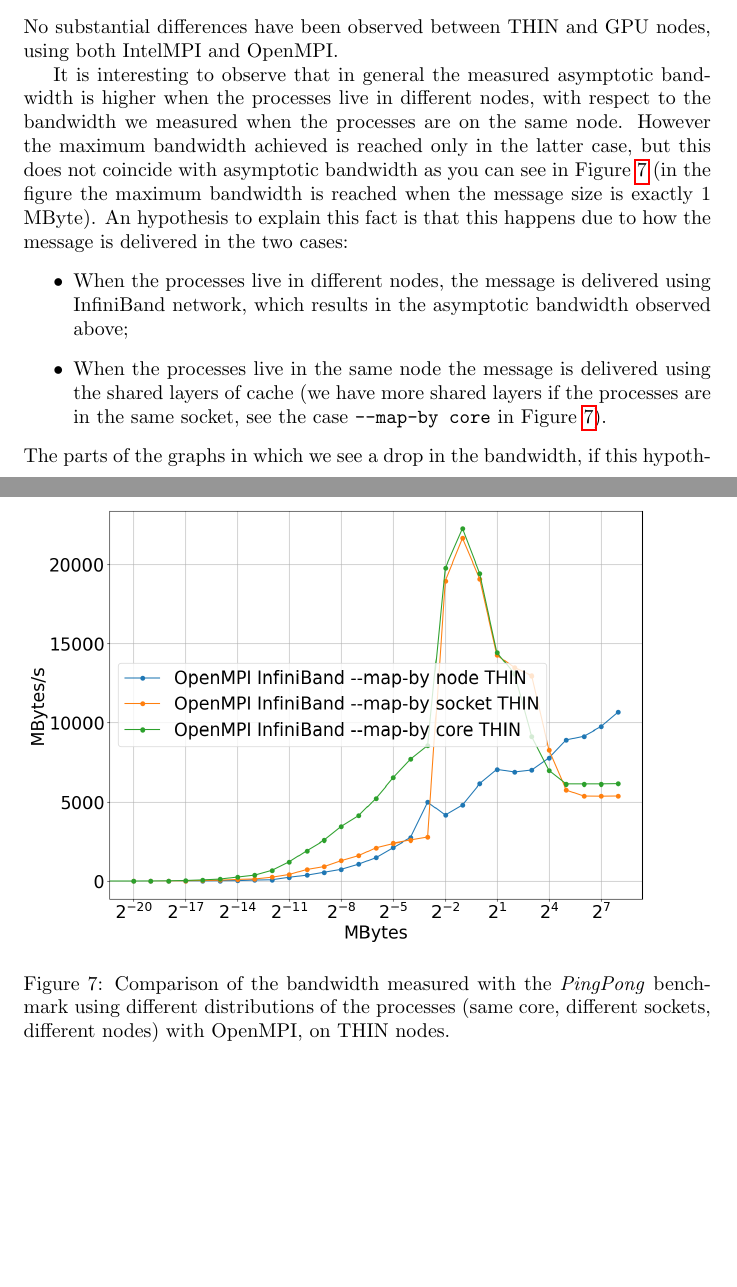
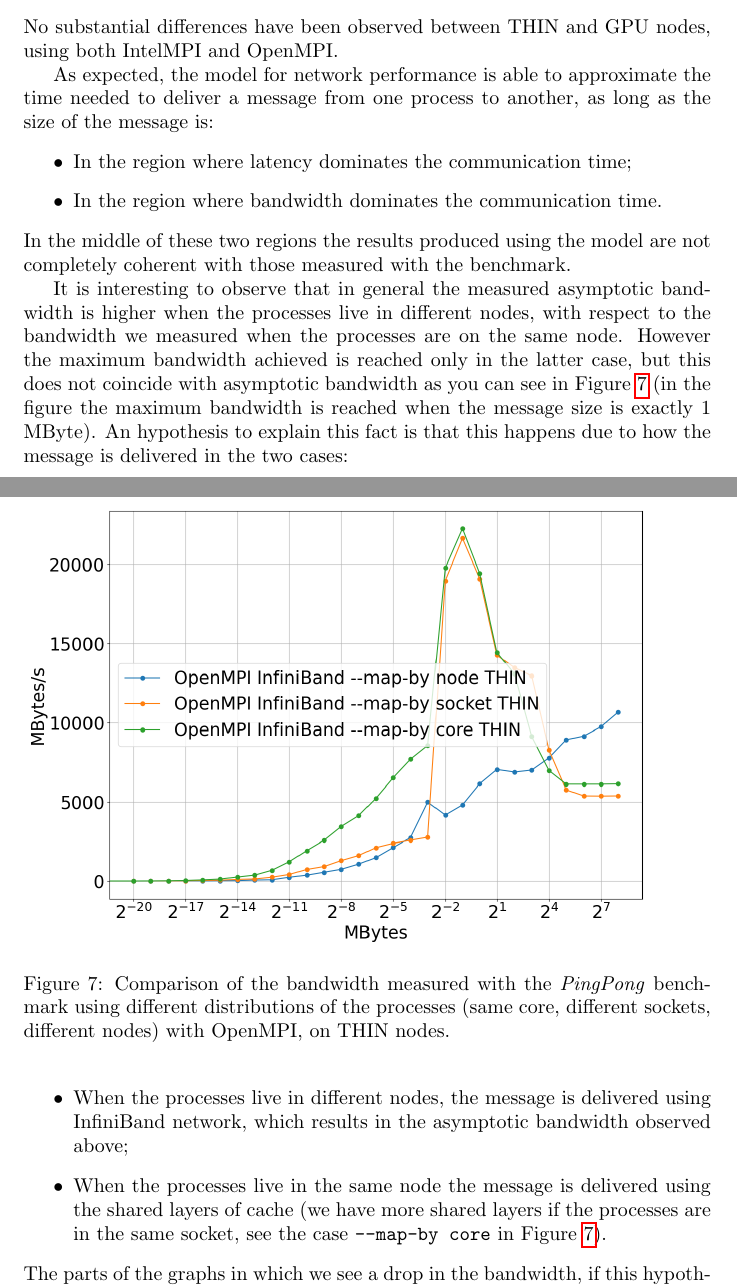
Before and after one commit to tales-from-dssc/foundations-of-hpc-fAndreuzzi, a LaTeX problem sheet (assignment1/Report.tex): two parts of pages 7 and 8 of 11, joined at a grey line, cut so that both start at the same text, the shorter picture padded with empty space. Compiled offline with pdfLaTeX.

Commit message:
talk about fit

```diff
--- a/assignment1/Report.tex
+++ b/assignment1/Report.tex
@@ -123,6 +123,13 @@ Also, as you can see in Figure \ref{fig:infi_vs_giga_bandwidth}, the asymptotic
 
 No substantial differences have been observed between THIN and GPU nodes, using both IntelMPI and OpenMPI.
 
+As expected, the model for network performance is able to approximate the time needed to deliver a message from one process to another, as long as the size of the message is:
+\begin{itemize}
+    \item In the region where latency dominates the communication time;
+    \item In the region where bandwidth dominates the communication time.
+\end{itemize}
+In the middle of these two regions the results produced using the model are not completely coherent with those measured with the benchmark.
+
 It is interesting to observe that in general the measured asymptotic bandwidth is higher when the processes live in different nodes, with respect to the bandwidth we measured when the processes are on the same node. However the maximum bandwidth achieved is reached only in the latter case, but this does not coincide with asymptotic bandwidth as you can see in Figure \ref{fig:mapby} (in the figure the maximum bandwidth is reached when the message size is exactly 1 MByte). An hypothesis to explain this fact is that this happens due to how the message is delivered in the two cases:
 \begin{itemize}
     \item When the processes live in different nodes, the message is delivered using InfiniBand network, which results in the asymptotic bandwidth observed above;
```
